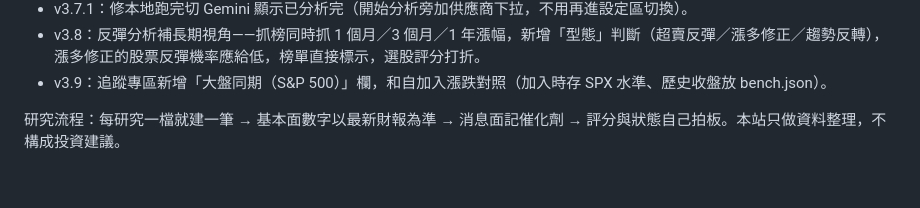
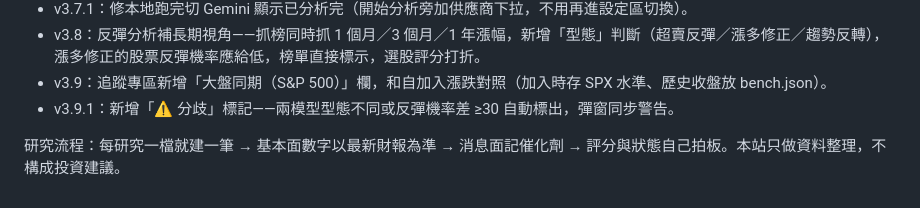
Before and after one commit to hebe2234/stock-research, a Markdown page: README.md, the part around the change. Drawn GitHub-style.

Commit message:
v3.9.1: 新增兩模型分歧標記

```diff
--- a/README.md
+++ b/README.md
@@ -20,5 +20,6 @@
 - v3.7.1：修本地跑完切 Gemini 顯示已分析完（開始分析旁加供應商下拉，不用再進設定區切換）。
 - v3.8：反彈分析補長期視角——抓榜同時抓 1 個月／3 個月／1 年漲幅，新增「型態」判斷（超賣反彈／漲多修正／趨勢反轉），漲多修正的股票反彈機率應給低，榜單直接標示，選股評分打折。
 - v3.9：追蹤專區新增「大盤同期（S&P 500）」欄，和自加入漲跌對照（加入時存 SPX 水準、歷史收盤放 bench.json）。
+- v3.9.1：新增「⚠️ 分歧」標記——兩模型型態不同或反彈機率差 ≥30 自動標出，彈窗同步警告。
 
 研究流程：每研究一檔就建一筆 → 基本面數字以最新財報為準 → 消息面記催化劑 → 評分與狀態自己拍板。本站只做資料整理，不構成投資建議。
```
